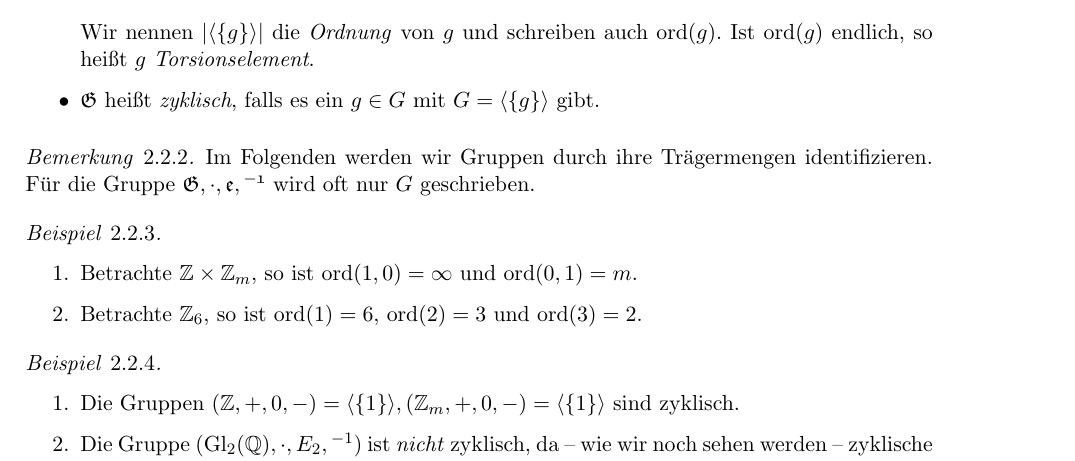
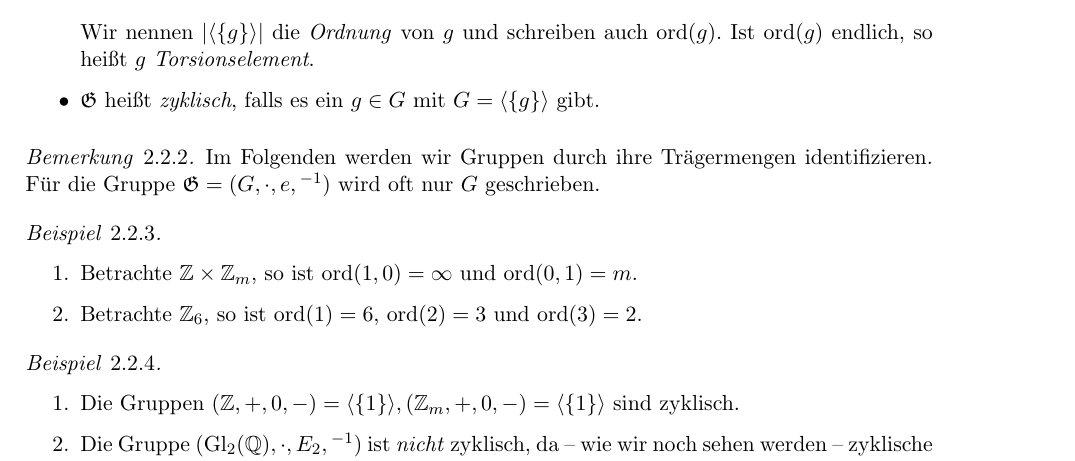
Before and after one commit to epsilon-equals-zero/algebra-2023s-vorlesung, a LaTeX document (src/document.tex, which reads src/02-elementare-strukturentheorie/gruppen.tex): part of page 27 of 34, cut so that both start at the same text. Compiled offline with pdfLaTeX.

Commit message:
fix typo

```diff
--- a/src/02-elementare-strukturentheorie/gruppen.tex
+++ b/src/02-elementare-strukturentheorie/gruppen.tex
@@ -12,7 +12,7 @@
 \end{definition}
 
 \begin{remark}
-    Im Folgenden werden wir Gruppen durch ihre Trägermengen identifizieren. Für die Gruppe $\mathfrak{G, \cdot, e, {}^{-1}}$ wird oft nur $G$ geschrieben.
+    Im Folgenden werden wir Gruppen durch ihre Trägermengen identifizieren. Für die Gruppe $\mathfrak{G} = (G, \cdot, e, {}^{-1})$ wird oft nur $G$ geschrieben.
 \end{remark}
 
 \begin{example} {\ }
```
